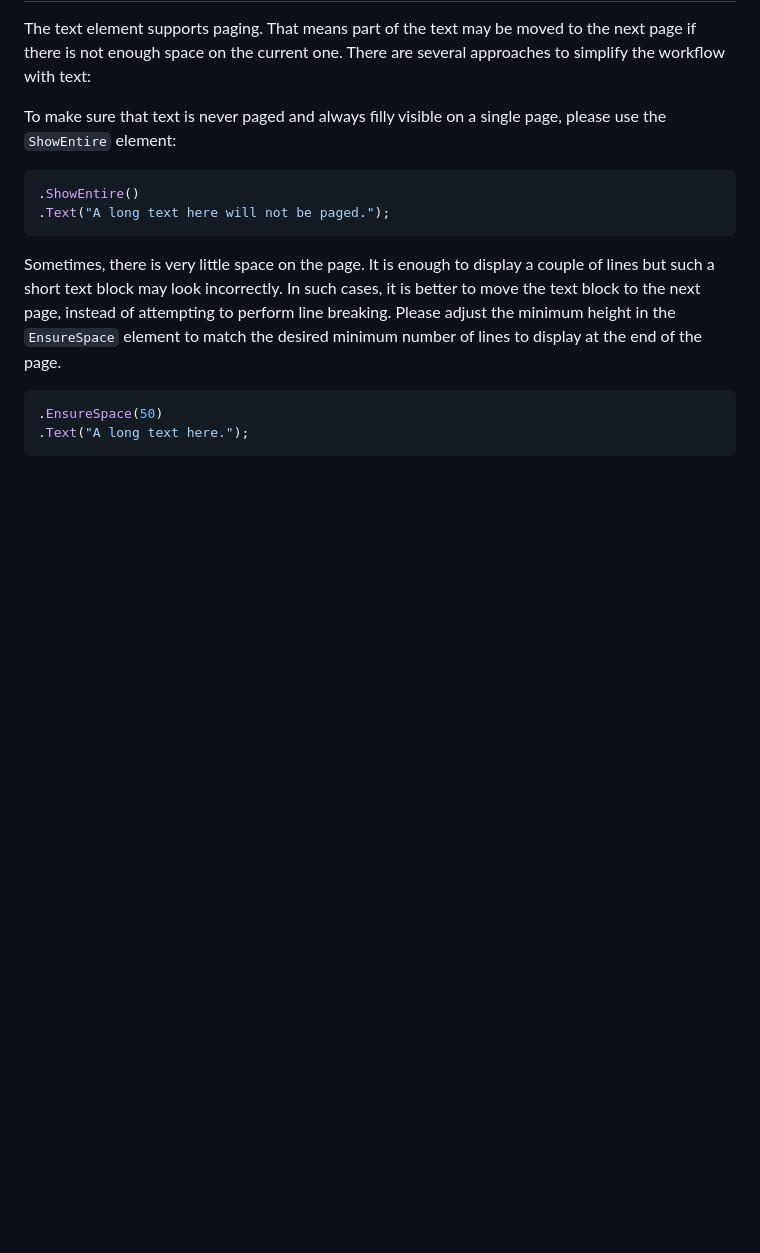
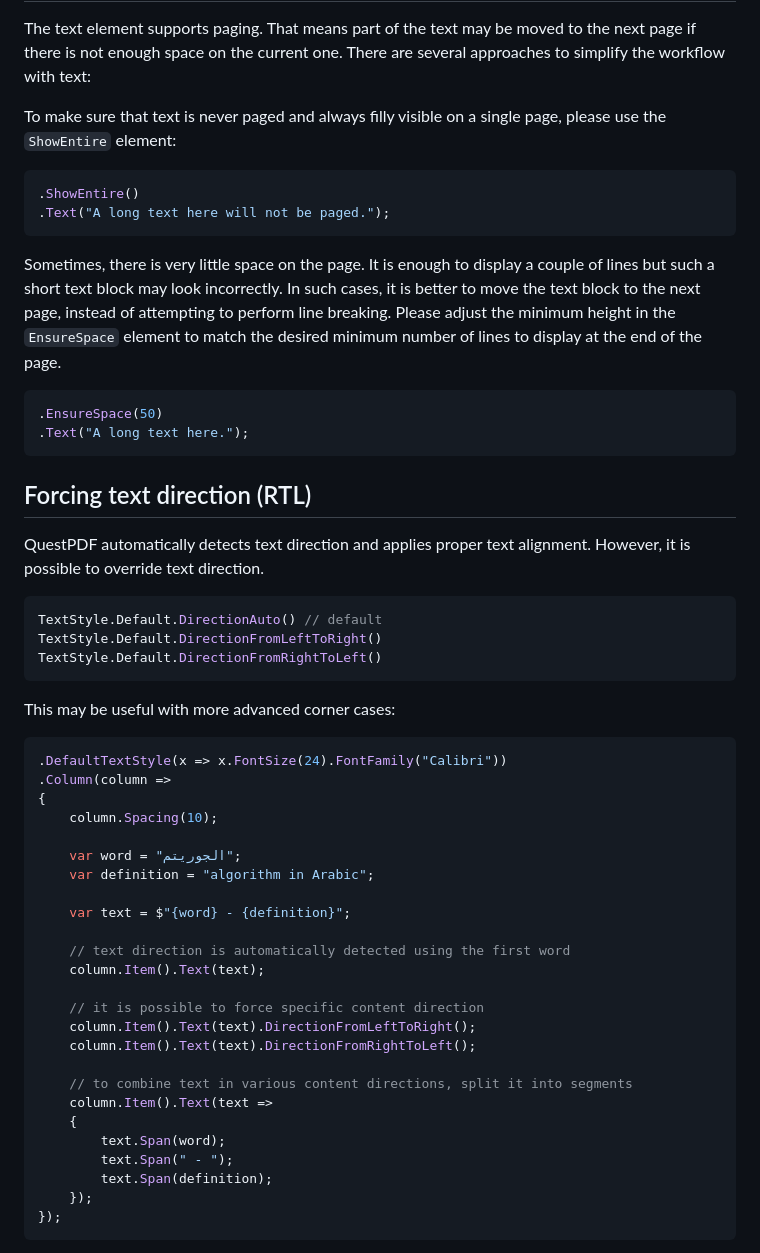
Before and after one commit to QuestPDF/QuestPDF-Documentation, a Markdown page: docs/api-reference/text.md, the part around the change printed below. Rendered like a GitHub page; blank space fills up the shorter version.

Commit message:
Extended documentation: override text direction API

````diff
--- a/docs/api-reference/text.md
+++ b/docs/api-reference/text.md
@@ -457,3 +457,44 @@ Sometimes, there is very little space on the page. It is enough to display a cou
 .EnsureSpace(50)
 .Text("A long text here.");
 ```
+
+## Forcing text direction (RTL)
+
+QuestPDF automatically detects text direction and applies proper text alignment. However, it is possible to override text direction.
+
+```csharp
+TextStyle.Default.DirectionAuto() // default
+TextStyle.Default.DirectionFromLeftToRight()
+TextStyle.Default.DirectionFromRightToLeft()
+```
+
+This may be useful with more advanced corner cases:
+
+```csharp
+.DefaultTextStyle(x => x.FontSize(24).FontFamily("Calibri"))
+.Column(column =>
+{
+    column.Spacing(10);
+
+    var word = "الجوريتم";
+    var definition = "algorithm in Arabic";
+
+    var text = $"{word} - {definition}";
+
+    // text direction is automatically detected using the first word
+    column.Item().Text(text);
+
+    // it is possible to force specific content direction
+    column.Item().Text(text).DirectionFromLeftToRight();
+    column.Item().Text(text).DirectionFromRightToLeft();
+
+    // to combine text in various content directions, split it into segments
+    column.Item().Text(text =>
+    {
+        text.Span(word);
+        text.Span(" - ");
+        text.Span(definition);
+    });
+});
+```
+
````
Also changed, not shown: other parts of docs/api-reference/text.md (+1 -0 lines), docs/api-reference/text-direction-forced.png (added).
